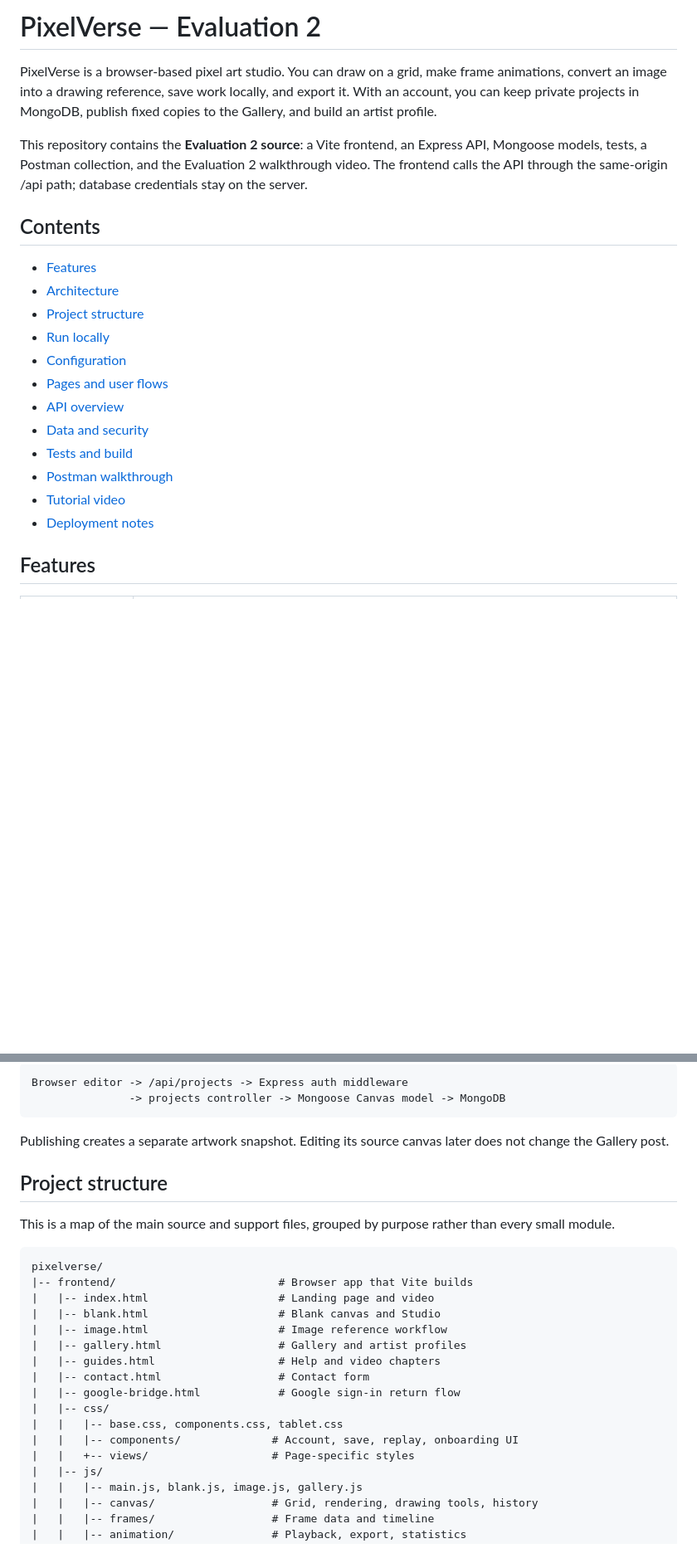
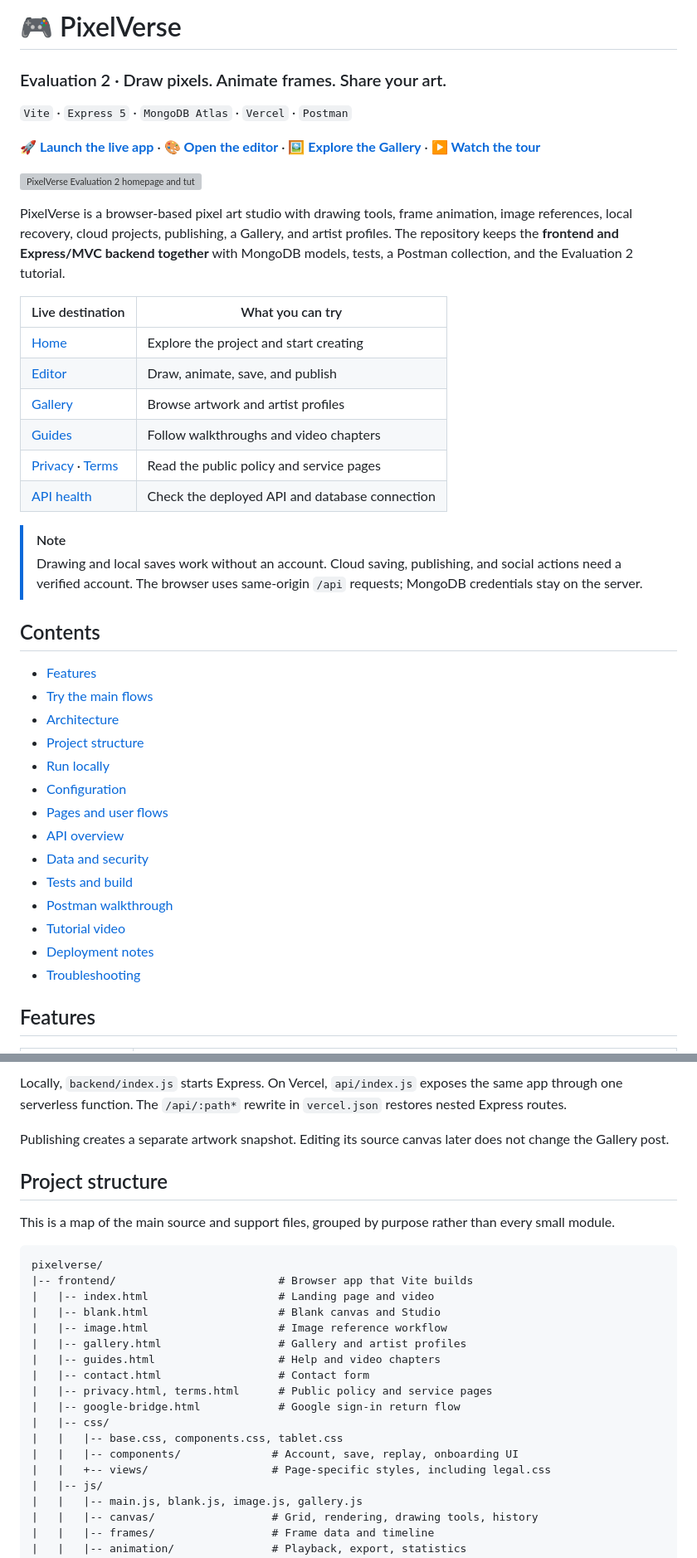
Before and after one commit to SakshamSekhri/MERN-PROJECT-, a Markdown page: README.md, 2 parts joined by grey strips. Shown at 83% size. Drawn GitHub-style; blank space fills up the shorter version; grey boxes are pictures that could not be loaded.

Commit message:
docs: redesign Evaluation 2 README with live deployment guide

```diff
--- a/README.md
+++ b/README.md
@@ -1,12 +1,31 @@
-# PixelVerse — Evaluation 2
+# 🎮 PixelVerse
 
-PixelVerse is a browser-based pixel art studio. You can draw on a grid, make frame animations, convert an image into a drawing reference, save work locally, and export it. With an account, you can keep private projects in MongoDB, publish fixed copies to the Gallery, and build an artist profile.
+### Evaluation 2 · Draw pixels. Animate frames. Share your art.
 
-This repository contains the **Evaluation 2 source**: a Vite frontend, an Express API, Mongoose models, tests, a Postman collection, and the Evaluation 2 walkthrough video. The frontend calls the API through the same-origin /api path; database credentials stay on the server.
+`Vite` · `Express 5` · `MongoDB Atlas` · `Vercel` · `Postman`
+
+**[🚀 Launch the live app](https://pixelverse-evaluation-2.vercel.app)** · **[🎨 Open the editor](https://pixelverse-evaluation-2.vercel.app/blank.html)** · **[🖼️ Explore the Gallery](https://pixelverse-evaluation-2.vercel.app/gallery.html)** · **[▶️ Watch the tour](https://pixelverse-evaluation-2.vercel.app/tutorial/pixelverse-tour-evaluation-2.mp4)**
+
+[![PixelVerse Evaluation 2 homepage and tutorial poster](frontend/public/tutorial/pixelverse-tour-evaluation-2-poster.png)](https://pixelverse-evaluation-2.vercel.app)
+
+PixelVerse is a browser-based pixel art studio with drawing tools, frame animation, image references, local recovery, cloud projects, publishing, a Gallery, and artist profiles. The repository keeps the **frontend and Express/MVC backend together** with MongoDB models, tests, a Postman collection, and the Evaluation 2 tutorial.
+
+| Live destination | What you can try |
+| --- | --- |
+| [Home](https://pixelverse-evaluation-2.vercel.app) | Explore the project and start creating |
+| [Editor](https://pixelverse-evaluation-2.vercel.app/blank.html) | Draw, animate, save, and publish |
+| [Gallery](https://pixelverse-evaluation-2.vercel.app/gallery.html) | Browse artwork and artist profiles |
+| [Guides](https://pixelverse-evaluation-2.vercel.app/guides.html) | Follow walkthroughs and video chapters |
+| [Privacy](https://pixelverse-evaluation-2.vercel.app/privacy.html) · [Terms](https://pixelverse-evaluation-2.vercel.app/terms.html) | Read the public policy and service pages |
+| [API health](https://pixelverse-evaluation-2.vercel.app/api/health) | Check the deployed API and database connection |
+
+> [!NOTE]
+> Drawing and local saves work without an account. Cloud saving, publishing, and social actions need a verified account. The browser uses same-origin `/api` requests; MongoDB credentials stay on the server.
 
 ## Contents
 
 - [Features](#features)
+- [Try the main flows](#try-the-main-flows)
 - [Architecture](#architecture)
 - [Project structure](#project-structure)
 - [Run locally](#run-locally)
@@ -18,6 +37,7 @@ This repository contains the **Evaluation 2 source**: a Vite frontend, an Expres
 - [Postman walkthrough](#postman-walkthrough)
 - [Tutorial video](#tutorial-video)
 - [Deployment notes](#deployment-notes)
+- [Troubleshooting](#troubleshooting)
 
 ## Features
 
@@ -50,8 +96,5 @@ A cloud project request follows this path:
 
-~~~text
-Browser editor -> /api/projects -> Express auth middleware
-               -> projects controller -> Mongoose Canvas model -> MongoDB
-~~~
+Locally, `backend/index.js` starts Express. On Vercel, `api/index.js` exposes the same app through one serverless function. The `/api/:path*` rewrite in `vercel.json` restores nested Express routes.
 
 Publishing creates a separate artwork snapshot. Editing its source canvas later does not change the Gallery post.
 
@@ -68,11 +111,12 @@ pixelverse/
 |   |-- gallery.html                  # Gallery and artist profiles
 |   |-- guides.html                   # Help and video chapters
 |   |-- contact.html                  # Contact form
+|   |-- privacy.html, terms.html      # Public policy and service pages
 |   |-- google-bridge.html            # Google sign-in return flow
 |   |-- css/
 |   |   |-- base.css, components.css, tablet.css
 |   |   |-- components/              # Account, save, replay, onboarding UI
-|   |   +-- views/                   # Page-specific styles
+|   |   +-- views/                   # Page-specific styles, including legal.css
 |   |-- js/
 |   |   |-- main.js, blank.js, image.js, gallery.js
 |   |   |-- canvas/                  # Grid, rendering, drawing tools, history
```
Also changed, not shown: other parts of README.md (+47 -7 lines).
